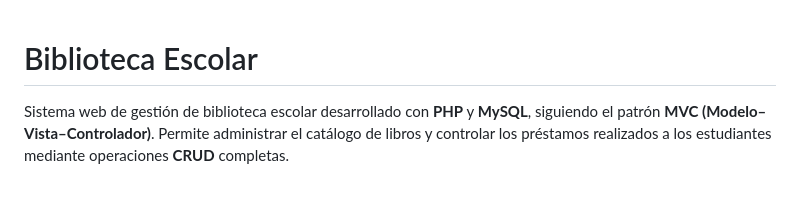
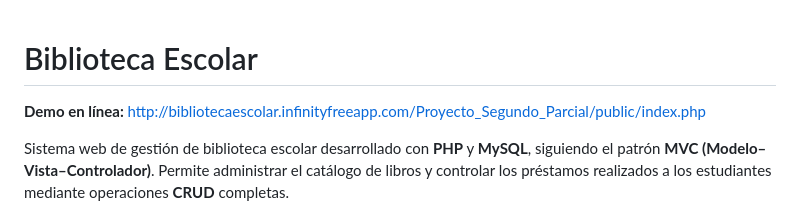
Before and after one commit to KevinLC2828/biblioteca-escolar, a Markdown page: README.md, the part around the change. Drawn GitHub-style; blank space fills up the shorter version.

Commit message:
Agregar enlace de demo en línea al README

```diff
--- a/README.md
+++ b/README.md
@@ -1,4 +1,6 @@
 # Biblioteca Escolar
+
+**Demo en línea:** [http://bibliotecaescolar.infinityfreeapp.com/Proyecto_Segundo_Parcial/public/index.php](http://bibliotecaescolar.infinityfreeapp.com/Proyecto_Segundo_Parcial/public/index.php)
 
 Sistema web de gestión de biblioteca escolar desarrollado con **PHP** y **MySQL**, siguiendo el patrón **MVC (Modelo–Vista–Controlador)**. Permite administrar el catálogo de libros y controlar los préstamos realizados a los estudiantes mediante operaciones **CRUD** completas.
 
```
